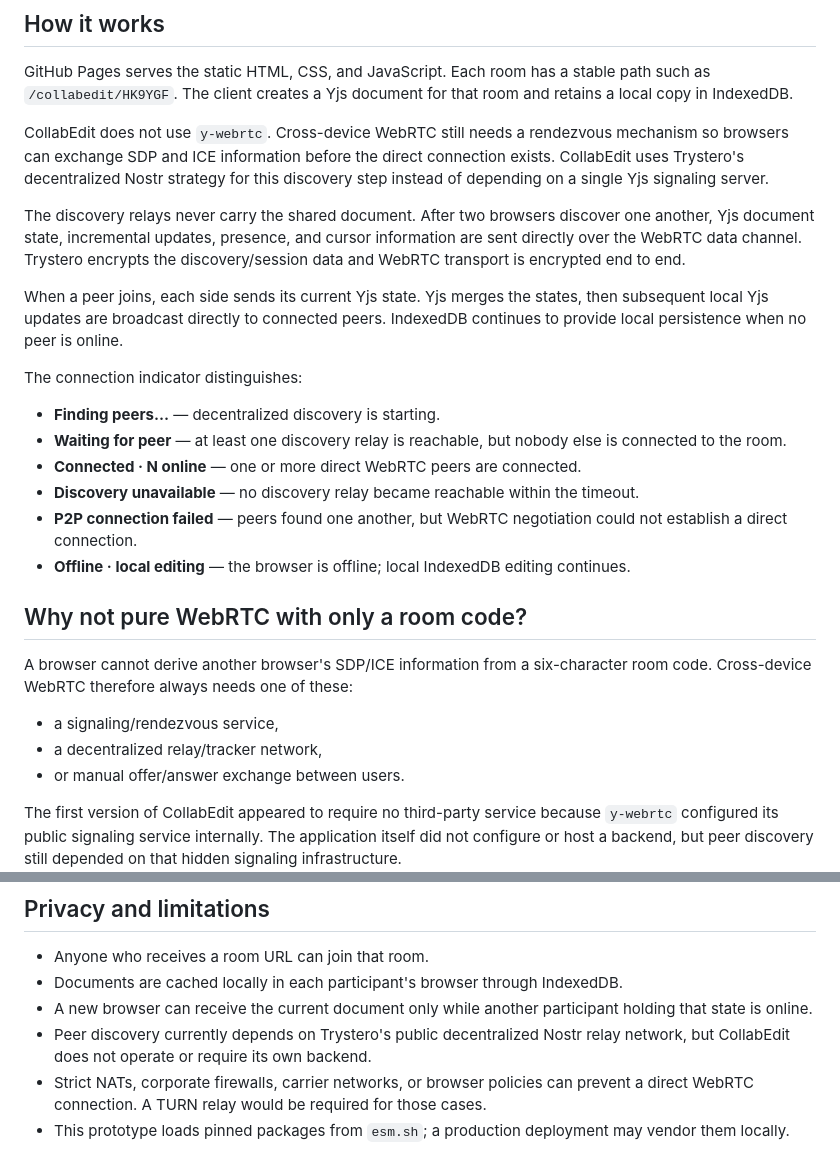
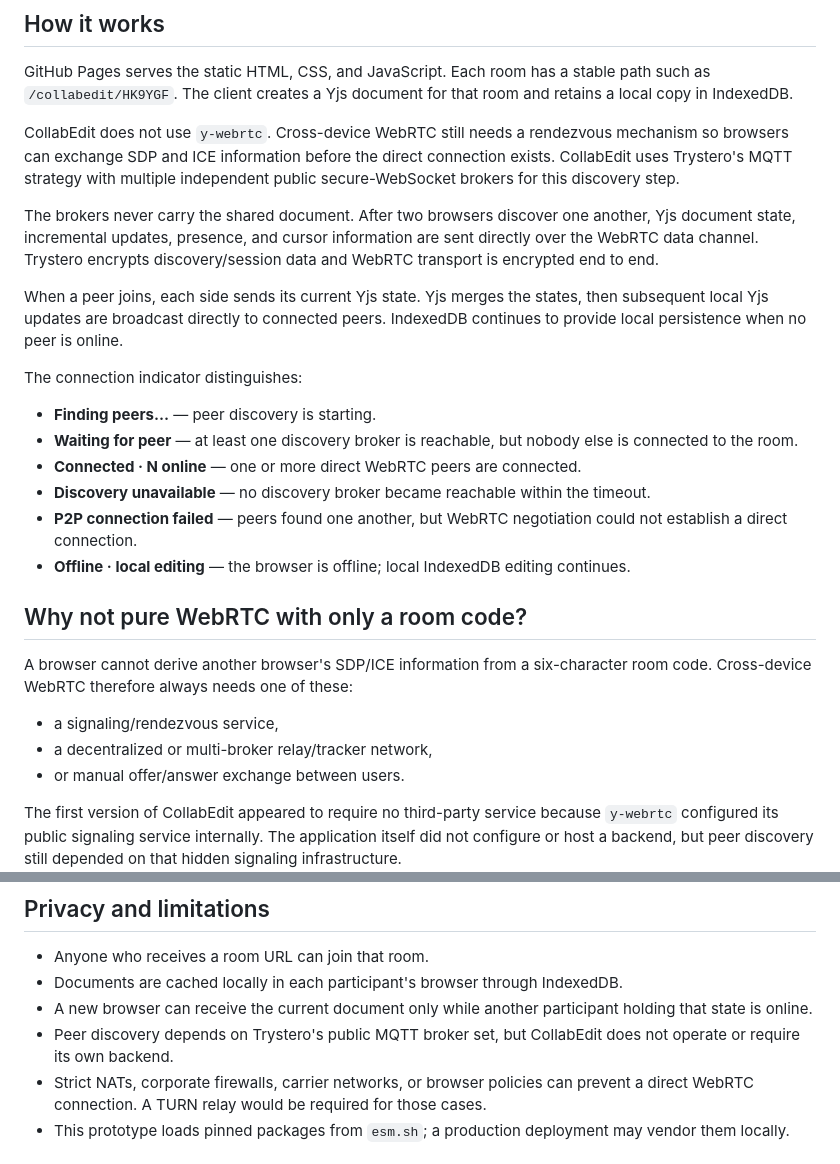
Before and after one commit to bpstr/collabedit, a Markdown page: README.md, 2 parts joined by grey strips. Drawn GitHub-style.

Commit message:
Document cross-device MQTT discovery

```diff
--- a/README.md
+++ b/README.md
@@ -16,18 +16,18 @@ A backendless, local-first collaborative text editor designed to run directly fr
 
 GitHub Pages serves the static HTML, CSS, and JavaScript. Each room has a stable path such as `/collabedit/HK9YGF`. The client creates a Yjs document for that room and retains a local copy in IndexedDB.
 
-CollabEdit does not use `y-webrtc`. Cross-device WebRTC still needs a rendezvous mechanism so browsers can exchange SDP and ICE information before the direct connection exists. CollabEdit uses Trystero's decentralized Nostr strategy for this discovery step instead of depending on a single Yjs signaling server.
+CollabEdit does not use `y-webrtc`. Cross-device WebRTC still needs a rendezvous mechanism so browsers can exchange SDP and ICE information before the direct connection exists. CollabEdit uses Trystero's MQTT strategy with multiple independent public secure-WebSocket brokers for this discovery step.
 
-The discovery relays never carry the shared document. After two browsers discover one another, Yjs document state, incremental updates, presence, and cursor information are sent directly over the WebRTC data channel. Trystero encrypts the discovery/session data and WebRTC transport is encrypted end to end.
+The brokers never carry the shared document. After two browsers discover one another, Yjs document state, incremental updates, presence, and cursor information are sent directly over the WebRTC data channel. Trystero encrypts discovery/session data and WebRTC transport is encrypted end to end.
 
 When a peer joins, each side sends its current Yjs state. Yjs merges the states, then subsequent local Yjs updates are broadcast directly to connected peers. IndexedDB continues to provide local persistence when no peer is online.
 
 The connection indicator distinguishes:
 
-- **Finding peers…** — decentralized discovery is starting.
-- **Waiting for peer** — at least one discovery relay is reachable, but nobody else is connected to the room.
+- **Finding peers…** — peer discovery is starting.
+- **Waiting for peer** — at least one discovery broker is reachable, but nobody else is connected to the room.
 - **Connected · N online** — one or more direct WebRTC peers are connected.
-- **Discovery unavailable** — no discovery relay became reachable within the timeout.
+- **Discovery unavailable** — no discovery broker became reachable within the timeout.
 - **P2P connection failed** — peers found one another, but WebRTC negotiation could not establish a direct connection.
 - **Offline · local editing** — the browser is offline; local IndexedDB editing continues.
 
@@ -36,7 +36,7 @@ The connection indicator distinguishes:
 A browser cannot derive another browser's SDP/ICE information from a six-character room code. Cross-device WebRTC therefore always needs one of these:
 
 - a signaling/rendezvous service,
-- a decentralized relay/tracker network,
+- a decentralized or multi-broker relay/tracker network,
 - or manual offer/answer exchange between users.
 
 The first version of CollabEdit appeared to require no third-party service because `y-webrtc` configured its public signaling service internally. The application itself did not configure or host a backend, but peer discovery still depended on that hidden signaling infrastructure.
@@ -61,7 +61,7 @@ Opening the site creates a room automatically. Use **Copy link** to invite anoth
 - Anyone who receives a room URL can join that room.
 - Documents are cached locally in each participant's browser through IndexedDB.
 - A new browser can receive the current document only while another participant holding that state is online.
-- Peer discovery currently depends on Trystero's public decentralized Nostr relay network, but CollabEdit does not operate or require its own backend.
+- Peer discovery depends on Trystero's public MQTT broker set, but CollabEdit does not operate or require its own backend.
 - Strict NATs, corporate firewalls, carrier networks, or browser policies can prevent a direct WebRTC connection. A TURN relay would be required for those cases.
 - This prototype loads pinned packages from `esm.sh`; a production deployment may vendor them locally.
 
```
